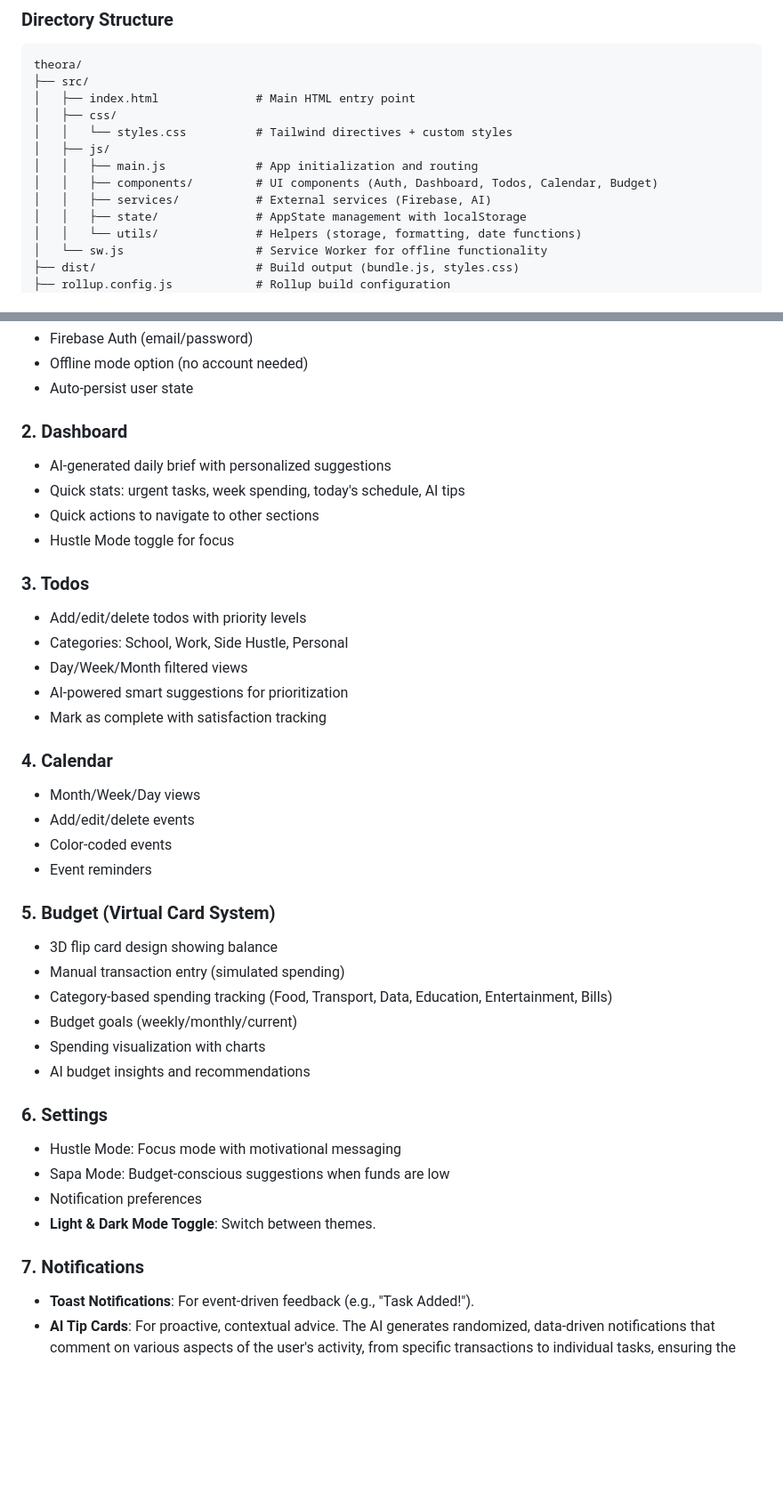
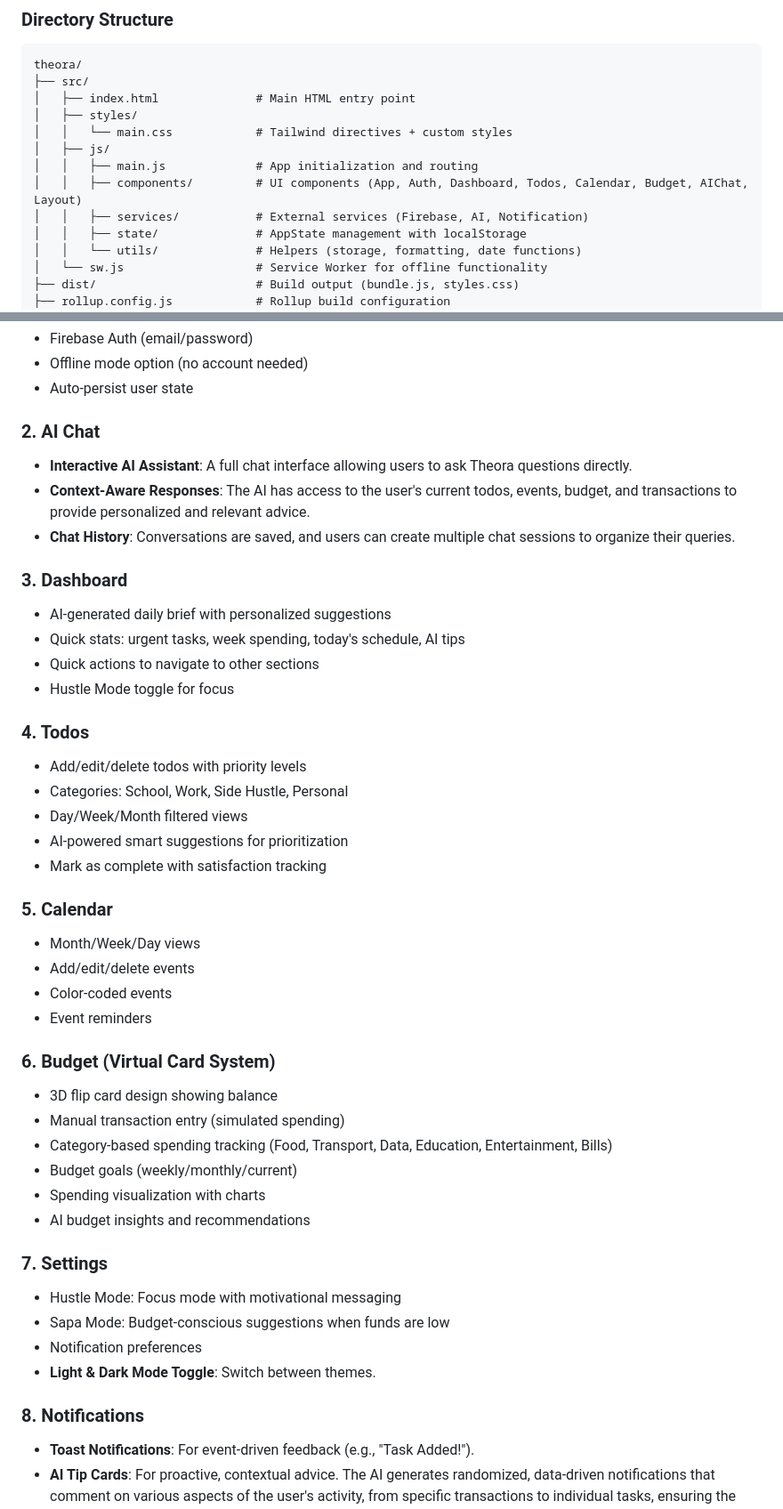
Before and after one commit to TobiZack2009/Theora, a Markdown page: replit.md, 2 parts joined by grey strips. Shown at 89% size. GitHub-like rendering; blank space fills up the shorter version.

```diff
--- a/replit.md
+++ b/replit.md
@@ -112,12 +112,12 @@ The color system is built on a primary brand palette, semantic colors for user f
 theora/
 ├── src/
 │   ├── index.html              # Main HTML entry point
-│   ├── css/
-│   │   └── styles.css          # Tailwind directives + custom styles
+│   ├── styles/
+│   │   └── main.css            # Tailwind directives + custom styles
 │   ├── js/
 │   │   ├── main.js             # App initialization and routing
-│   │   ├── components/         # UI components (Auth, Dashboard, Todos, Calendar, Budget)
-│   │   ├── services/           # External services (Firebase, AI)
+│   │   ├── components/         # UI components (App, Auth, Dashboard, Todos, Calendar, Budget, AIChat, Layout)
+│   │   ├── services/           # External services (Firebase, AI, Notification)
 │   │   ├── state/              # AppState management with localStorage
 │   │   └── utils/              # Helpers (storage, formatting, date functions)
 │   └── sw.js                   # Service Worker for offline functionality
@@ -214,26 +214,31 @@ budget: {
 - Offline mode option (no account needed)
 - Auto-persist user state
 
-### 2. Dashboard
+### 2. AI Chat
+- **Interactive AI Assistant**: A full chat interface allowing users to ask Theora questions directly.
+- **Context-Aware Responses**: The AI has access to the user's current todos, events, budget, and transactions to provide personalized and relevant advice.
+- **Chat History**: Conversations are saved, and users can create multiple chat sessions to organize their queries.
+
+### 3. Dashboard
 - AI-generated daily brief with personalized suggestions
 - Quick stats: urgent tasks, week spending, today's schedule, AI tips
 - Quick actions to navigate to other sections
 - Hustle Mode toggle for focus
 
-### 3. Todos
+### 4. Todos
 - Add/edit/delete todos with priority levels
 - Categories: School, Work, Side Hustle, Personal
 - Day/Week/Month filtered views
 - AI-powered smart suggestions for prioritization
 - Mark as complete with satisfaction tracking
 
-### 4. Calendar
+### 5. Calendar
 - Month/Week/Day views
 - Add/edit/delete events
 - Color-coded events
 - Event reminders
 
-### 5. Budget (Virtual Card System)
+### 6. Budget (Virtual Card System)
 - 3D flip card design showing balance
 - Manual transaction entry (simulated spending)
 - Category-based spending tracking (Food, Transport, Data, Education, Entertainment, Bills)
@@ -241,13 +246,13 @@ budget: {
 - Spending visualization with charts
 - AI budget insights and recommendations
 
-### 6. Settings
+### 7. Settings
 - Hustle Mode: Focus mode with motivational messaging
 - Sapa Mode: Budget-conscious suggestions when funds are low
 - Notification preferences
 - **Light & Dark Mode Toggle**: Switch between themes.
 
-### 7. Notifications
+### 8. Notifications
 - **Toast Notifications**: For event-driven feedback (e.g., "Task Added!").
 - **AI Tip Cards**: For proactive, contextual advice. The AI generates randomized, data-driven notifications that comment on various aspects of the user's activity, from specific transactions to individual tasks, ensuring the advice is always fresh and relevant.
 
```
Also changed, not shown: other parts of replit.md (+0 -1 lines), GEMINI.md (+15 -11 lines).
